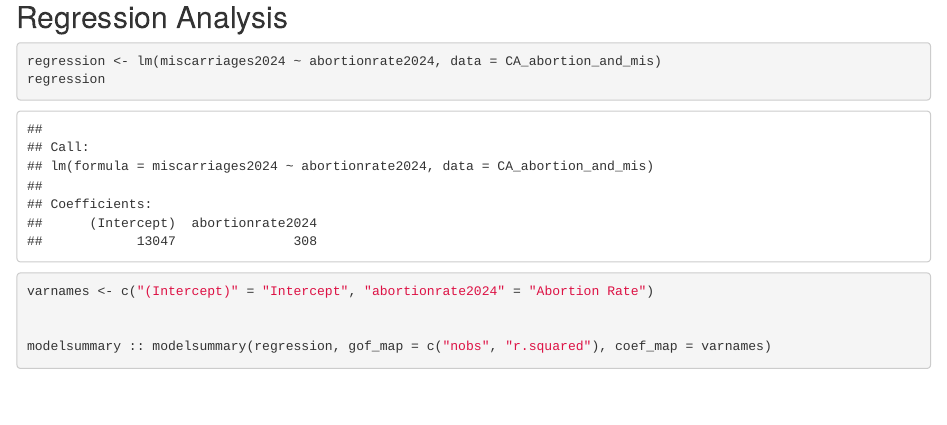
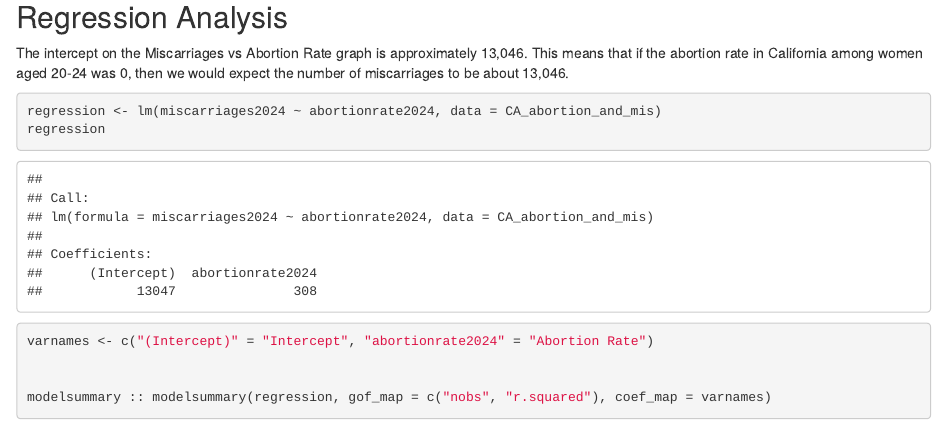
Before and after one commit to Betheimpact1/gov50-final-project, an R Markdown document (index.Rmd): the page in a window 1100 px wide, from 4210 px down. Rendered offline with R 4.5, knitr and Pandoc, with nearby package versions; drawn as R Markdown's standard HTML page in place of the format the file asks for; some code elsewhere in the file could not run offline.

Commit message:
analysis

````diff
--- a/index.Rmd
+++ b/index.Rmd
@@ -71,6 +71,8 @@ CAtogether_plot
 
 ## Regression Analysis
 
+The intercept on the Miscarriages vs Abortion Rate graph is approximately 13,046. This means that if the abortion rate in California among women aged 20-24 was 0, then we would expect the number of miscarriages to be about 13,046.
+
 ```{r Linear Regression}
 regression <- lm(miscarriages2024 ~ abortionrate2024, data = CA_abortion_and_mis)
 regression
````
